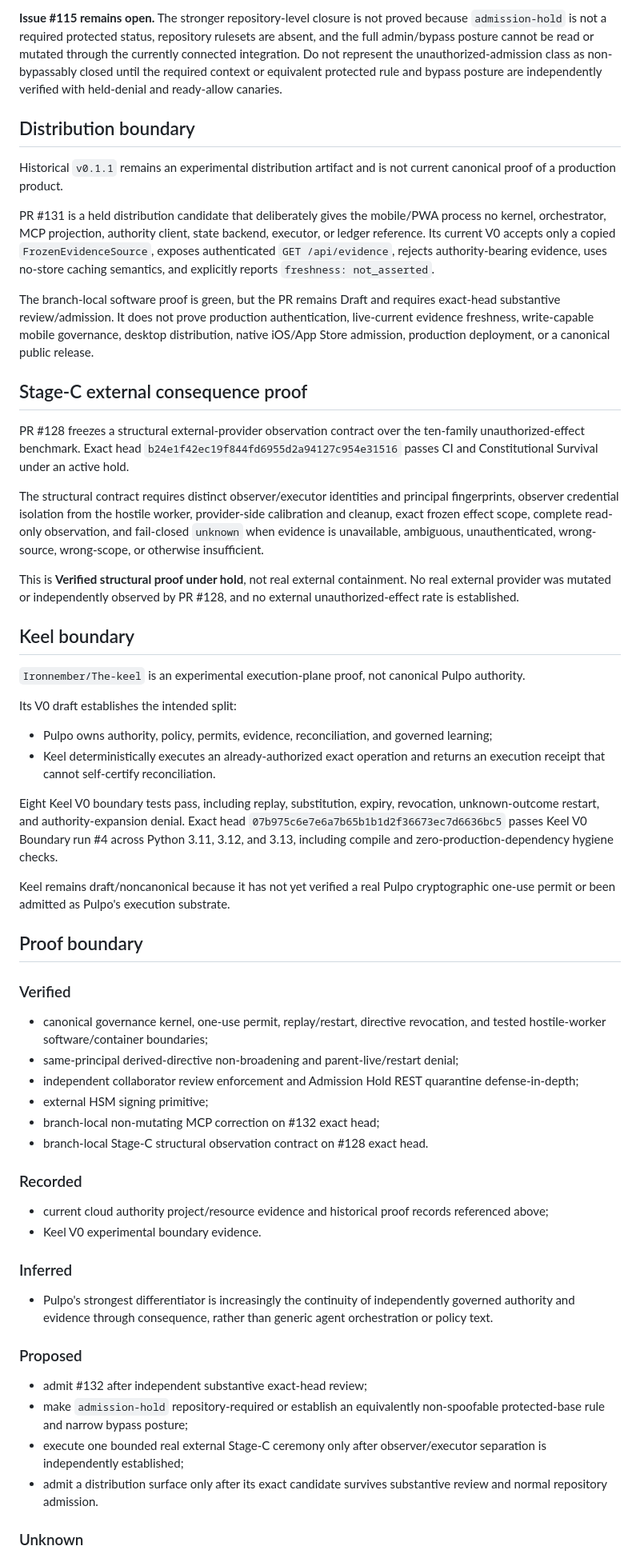
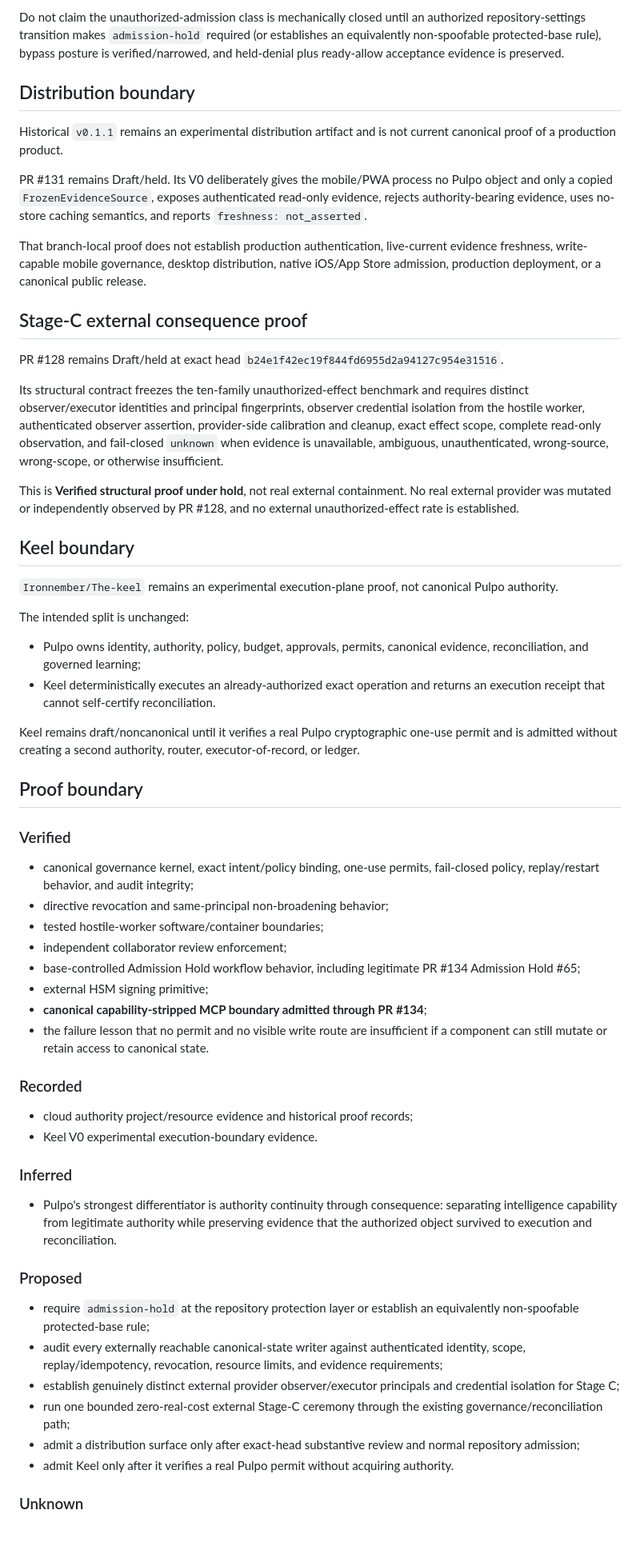
Before and after one commit to Ironnember/Pulpo1.0, a Markdown page: docs/CURRENT_STATE.md, the part around one of its changes. Shown at 80% size. GitHub-like rendering; blank space fills up the shorter version.

```diff
--- a/docs/CURRENT_STATE.md
+++ b/docs/CURRENT_STATE.md
@@ -165,61 +144,63 @@ Repository-enforced independent collaborator review is also Verified: protected
 
-**Issue #115 remains open.** The stronger repository-level closure is not proved because `admission-hold` is not a required protected status, repository rulesets are absent, and the full admin/bypass posture cannot be read or mutated through the currently connected integration. Do not represent the unauthorized-admission class as non-bypassably closed until the required context or equivalent protected rule and bypass posture are independently verified with held-denial and ready-allow canaries.
+Do not claim the unauthorized-admission class is mechanically closed until an authorized repository-settings transition makes `admission-hold` required (or establishes an equivalently non-spoofable protected-base rule), bypass posture is verified/narrowed, and held-denial plus ready-allow acceptance evidence is preserved.
 
 ## Distribution boundary
 
 Historical `v0.1.1` remains an experimental distribution artifact and is not current canonical proof of a production product.
 
-PR #131 is a held distribution candidate that deliberately gives the mobile/PWA process no kernel, orchestrator, MCP projection, authority client, state backend, executor, or ledger reference. Its current V0 accepts only a copied `FrozenEvidenceSource`, exposes authenticated `GET /api/evidence`, rejects authority-bearing evidence, uses no-store caching semantics, and explicitly reports `freshness: not_asserted`.
+PR #131 remains Draft/held. Its V0 deliberately gives the mobile/PWA process no Pulpo object and only a copied `FrozenEvidenceSource`, exposes authenticated read-only evidence, rejects authority-bearing evidence, uses no-store caching semantics, and reports `freshness: not_asserted`.
 
-The branch-local software proof is green, but the PR remains Draft and requires exact-head substantive review/admission. It does not prove production authentication, live-current evidence freshness, write-capable mobile governance, desktop distribution, native iOS/App Store admission, production deployment, or a canonical public release.
+That branch-local proof does not establish production authentication, live-current evidence freshness, write-capable mobile governance, desktop distribution, native iOS/App Store admission, production deployment, or a canonical public release.
 
 ## Stage-C external consequence proof
 
-PR #128 freezes a structural external-provider observation contract over the ten-family unauthorized-effect benchmark. Exact head `b24e1f42ec19f844fd6955d2a94127c954e31516` passes CI and Constitutional Survival under an active hold.
+PR #128 remains Draft/held at exact head `b24e1f42ec19f844fd6955d2a94127c954e31516`.
 
-The structural contract requires distinct observer/executor identities and principal fingerprints, observer credential isolation from the hostile worker, provider-side calibration and cleanup, exact frozen effect scope, complete read-only observation, and fail-closed `unknown` when evidence is unavailable, ambiguous, unauthenticated, wrong-source, wrong-scope, or otherwise insufficient.
+Its structural contract freezes the ten-family unauthorized-effect benchmark and requires distinct observer/executor identities and principal fingerprints, observer credential isolation from the hostile worker, authenticated observer assertion, provider-side calibration and cleanup, exact effect scope, complete read-only observation, and fail-closed `unknown` when evidence is unavailable, ambiguous, unauthenticated, wrong-source, wrong-scope, or otherwise insufficient.
 
 This is **Verified structural proof under hold**, not real external containment. No real external provider was mutated or independently observed by PR #128, and no external unauthorized-effect rate is established.
 
 ## Keel boundary
 
-`Ironnember/The-keel` is an experimental execution-plane proof, not canonical Pulpo authority.
+`Ironnember/The-keel` remains an experimental execution-plane proof, not canonical Pulpo authority.
 
-Its V0 draft establishes the intended split:
+The intended split is unchanged:
 
-- Pulpo owns authority, policy, permits, evidence, reconciliation, and governed learning;
+- Pulpo owns identity, authority, policy, budget, approvals, permits, canonical evidence, reconciliation, and governed learning;
 - Keel deterministically executes an already-authorized exact operation and returns an execution receipt that cannot self-certify reconciliation.
 
-Eight Keel V0 boundary tests pass, including replay, substitution, expiry, revocation, unknown-outcome restart, and authority-expansion denial. Exact head `07b975c6e7e6a7b65b1b1d2f36673ec7d6636bc5` passes Keel V0 Boundary run #4 across Python 3.11, 3.12, and 3.13, including compile and zero-production-dependency hygiene checks.
-
-Keel remains draft/noncanonical because it has not yet verified a real Pulpo cryptographic one-use permit or been admitted as Pulpo's execution substrate.
+Keel remains draft/noncanonical until it verifies a real Pulpo cryptographic one-use permit and is admitted without creating a second authority, router, executor-of-record, or ledger.
 
 ## Proof boundary
 
 ### Verified
 
-- canonical governance kernel, one-use permit, replay/restart, directive revocation, and tested hostile-worker software/container boundaries;
-- same-principal derived-directive non-broadening and parent-live/restart denial;
-- independent collaborator review enforcement and Admission Hold REST quarantine defense-in-depth;
+- canonical governance kernel, exact intent/policy binding, one-use permits, fail-closed policy, replay/restart behavior, and audit integrity;
+- directive revocation and same-principal non-broadening behavior;
+- tested hostile-worker software/container boundaries;
+- independent collaborator review enforcement;
+- base-controlled Admission Hold workflow behavior, including legitimate PR #134 Admission Hold #65;
 - external HSM signing primitive;
-- branch-local non-mutating MCP correction on #132 exact head;
-- branch-local Stage-C structural observation contract on #128 exact head.
+- **canonical capability-stripped MCP boundary admitted through PR #134**;
+- the failure lesson that no permit and no visible write route are insufficient if a component can still mutate or retain access to canonical state.
 
 ### Recorded
 
-- current cloud authority project/resource evidence and historical proof records referenced above;
-- Keel V0 experimental boundary evidence.
+- cloud authority project/resource evidence and historical proof records;
+- Keel V0 experimental execution-boundary evidence.
 
 ### Inferred
 
-- Pulpo's strongest differentiator is increasingly the continuity of independently governed authority and evidence through consequence, rather than generic agent orchestration or policy text.
+- Pulpo's strongest differentiator is authority continuity through consequence: separating intelligence capability from legitimate authority while preserving evidence that the authorized object survived to execution and reconciliation.
 
 ### Proposed
 
-- admit #132 after independent substantive exact-head review;
-- make `admission-hold` repository-required or establish an equivalently non-spoofable protected-base rule and narrow bypass posture;
-- execute one bounded real external Stage-C ceremony only after observer/executor separation is independently established;
-- admit a distribution surface only after its exact candidate survives substantive review and normal repository admission.
+- require `admission-hold` at the repository protection layer or establish an equivalently non-spoofable protected-base rule;
+- audit every externally reachable canonical-state writer against authenticated identity, scope, replay/idempotency, revocation, resource limits, and evidence requirements;
+- establish genuinely distinct external provider observer/executor principals and credential isolation for Stage C;
+- run one bounded zero-real-cost external Stage-C ceremony through the existing governance/reconciliation path;
+- admit a distribution surface only after exact-head substantive review and normal repository admission;
+- admit Keel only after it verifies a real Pulpo permit without acquiring authority.
 
 ### Unknown
 
```
Also changed, not shown: other parts of docs/CURRENT_STATE.md (+66 -88 lines).
